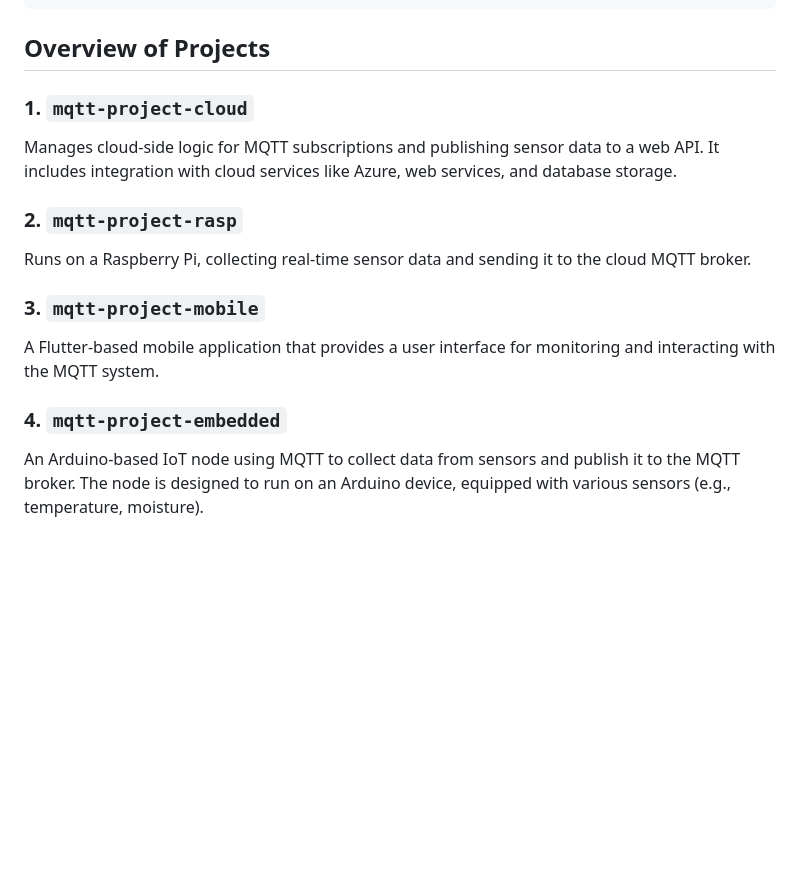
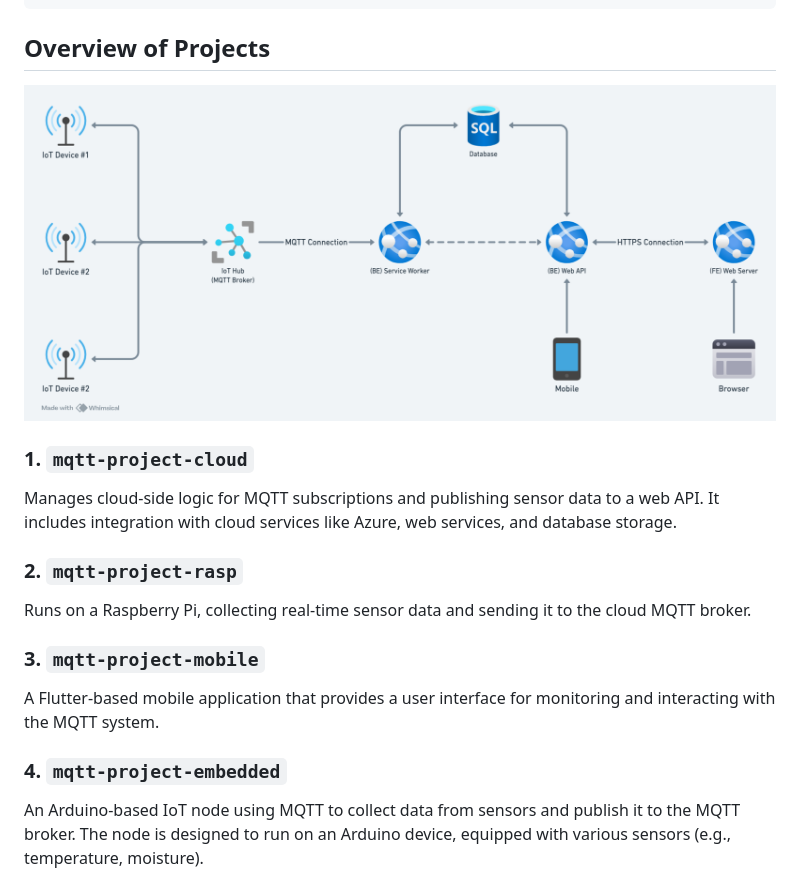
Before and after one commit to cresd1601/IoT-System-For-Smart-Agriculture, a Markdown page: README.md, the part around the change printed below. Rendered like a GitHub page; pictures changed too: images/architecture.png (added); blank space fills up the shorter version.

Commit message:
feat: update system structor

```diff
--- a/README.md
+++ b/README.md
@@ -42,16 +42,22 @@ These projects work together within the broader IoT ecosystem by sharing sensor
 
 ## Overview of Projects
 
+![Smart Agriculture Dashboard](images/architecture.png)
+
 ### 1. `mqtt-project-cloud`
+
 Manages cloud-side logic for MQTT subscriptions and publishing sensor data to a web API. It includes integration with cloud services like Azure, web services, and database storage.
 
 ### 2. `mqtt-project-rasp`
+
 Runs on a Raspberry Pi, collecting real-time sensor data and sending it to the cloud MQTT broker.
 
 ### 3. `mqtt-project-mobile`
+
 A Flutter-based mobile application that provides a user interface for monitoring and interacting with the MQTT system.
 
 ### 4. `mqtt-project-embedded`
+
 An Arduino-based IoT node using MQTT to collect data from sensors and publish it to the MQTT broker. The node is designed to run on an Arduino device, equipped with various sensors (e.g., temperature, moisture).
 
 ## Prerequisites
```
Also changed, not shown: other parts of README.md (+13 -0 lines).
